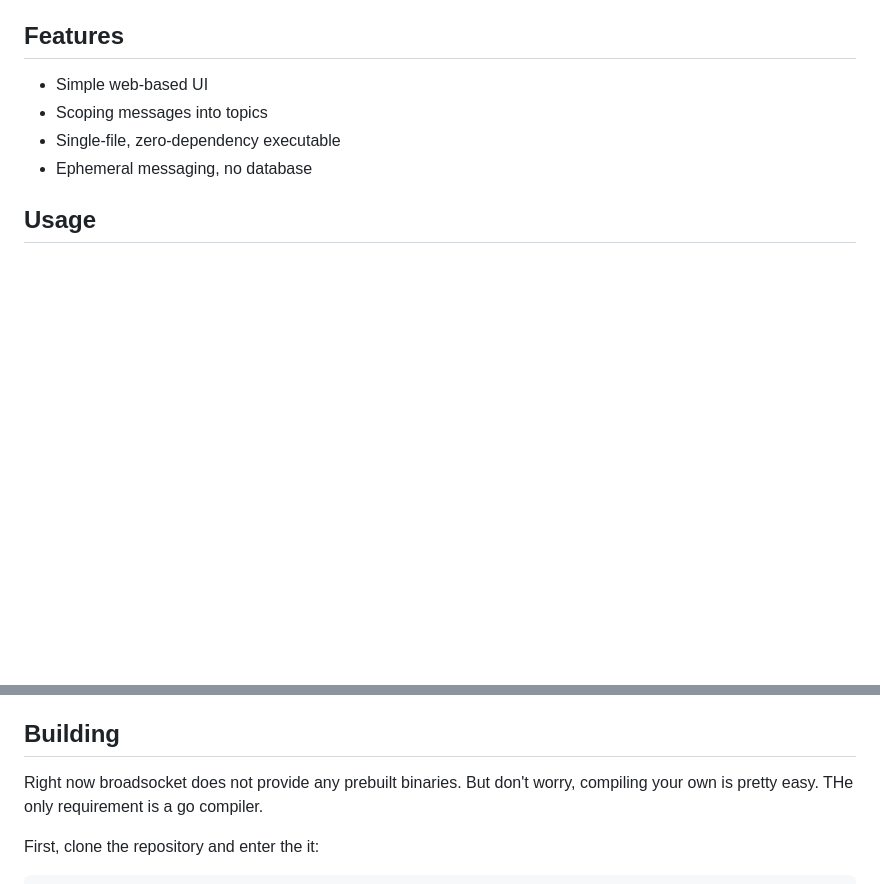
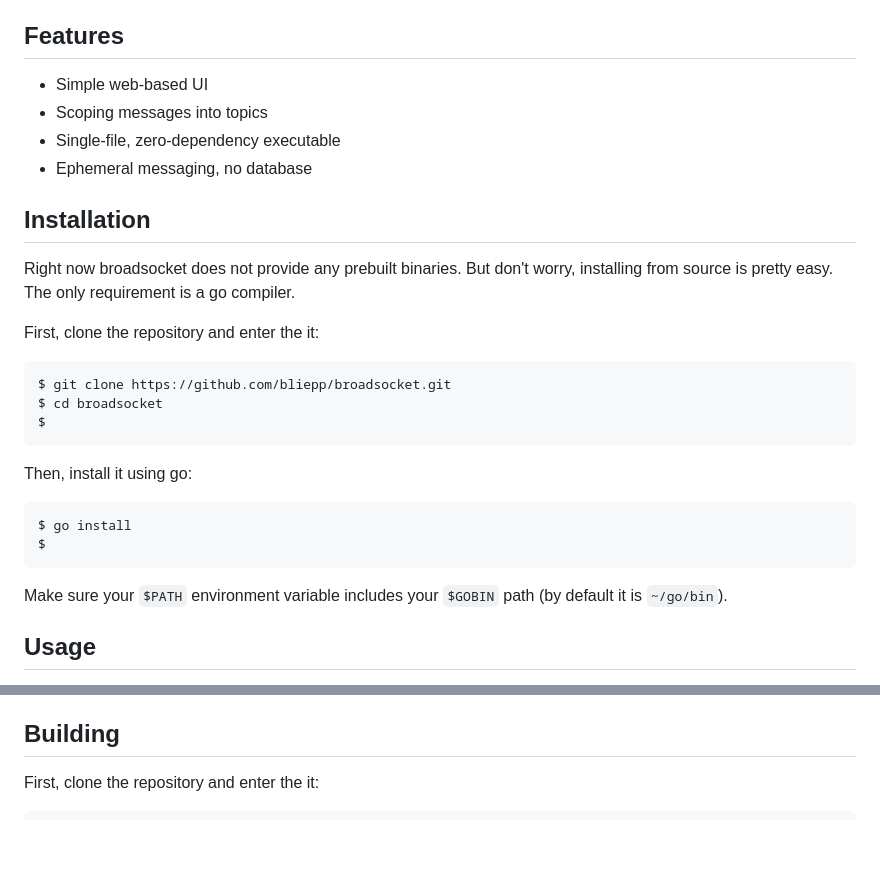
Before and after one commit to bliepp/broadsocket, a Markdown page: README.md, 2 parts joined by grey strips. Rendered like a GitHub page; blank space fills up the shorter version.

````diff
--- a/README.md
+++ b/README.md
@@ -15,6 +15,25 @@ Message broadcasts can be scoped in topics, i.e. only clients connected to the s
 * Single-file, zero-dependency executable
 * Ephemeral messaging, no database
 
+## Installation
+Right now broadsocket does not provide any prebuilt binaries. But don't worry, installing from source is pretty easy. The only requirement is a go compiler.
+
+First, clone the repository and enter the it:
+```console
+$ git clone https://github.com/bliepp/broadsocket.git
+$ cd broadsocket
+$
+```
+
+Then, install it using go:
+```console
+$ go install
+$
+```
+
+Make sure your `$PATH` environment variable includes your `$GOBIN` path (by default it is `~/go/bin`).
+
+
 ## Usage
 Broadsocket is written to work as a single executable with no runtime dependencies. Simply run it and optionally specifiy the bind address:
 
@@ -28,8 +47,6 @@ By default broadsocket is served at `localhost:8888`.
 The websockets are now available at `localhost:8888/.ws/<topic>`. To read and send messages via a basic UI simply discard the `.ws` part of the URL (`localhost:8888/<topic>`). The topic can basically be any path appended to the root path (everaything after `#` and `? ` is ignored because of the way URLs work). New topics are automatically created when they are first called and automatically deleted if there are no clients connected anymore.
 
 ## Building
-Right now broadsocket does not provide any prebuilt binaries. But don't worry, compiling your own is pretty easy. THe only requirement is a go compiler.
-
 First, clone the repository and enter the it:
 ```console
 $ git clone https://github.com/bliepp/broadsocket.git
````
